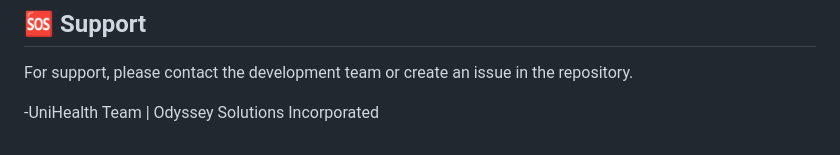
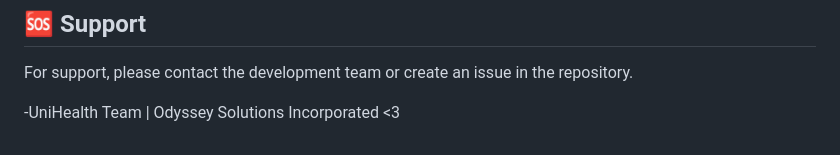
Before and after one commit to m3loqt/unihealth-app, a Markdown page: README.md, the part around the change. Drawn GitHub-style.

```diff
--- a/README.md
+++ b/README.md
@@ -263,4 +263,4 @@ This project is licensed under the MIT License.
 For support, please contact the development team or create an issue in the repository.
 
 
--UniHealth Team | Odyssey Solutions Incorporated
+-UniHealth Team | Odyssey Solutions Incorporated <3
```
